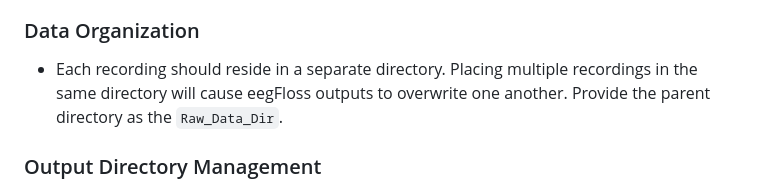
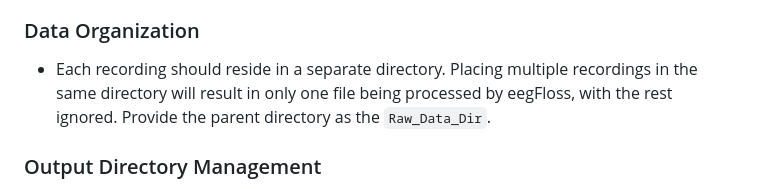
Before and after one commit to Niloy333/eegFloss, a Markdown page: README.md, the part around the change. Rendered like a GitHub page.

```diff
--- a/README.md
+++ b/README.md
@@ -94,7 +94,7 @@ Here is a streamlined overview of the script’s internal workflow:
 - The sleep scores must be stored in the first column of a TXT/CSV file located in the same directory as the corresponding EDF file. The number of epochs must match the recording duration.
 
 ### Data Organization
-- Each recording should reside in a separate directory. Placing multiple recordings in the same directory will cause eegFloss outputs to overwrite one another. Provide the parent directory as the `Raw_Data_Dir`.
+- Each recording should reside in a separate directory. Placing multiple recordings in the same directory will result in only one file being processed by eegFloss, with the rest ignored. Provide the parent directory as the `Raw_Data_Dir`.
 
 ### Output Directory Management
 - While it is possible to save eegFloss outputs in the same directory as the recordings by setting `Output_Dir = Raw_Data_Dir`, this is not recommended.
```
